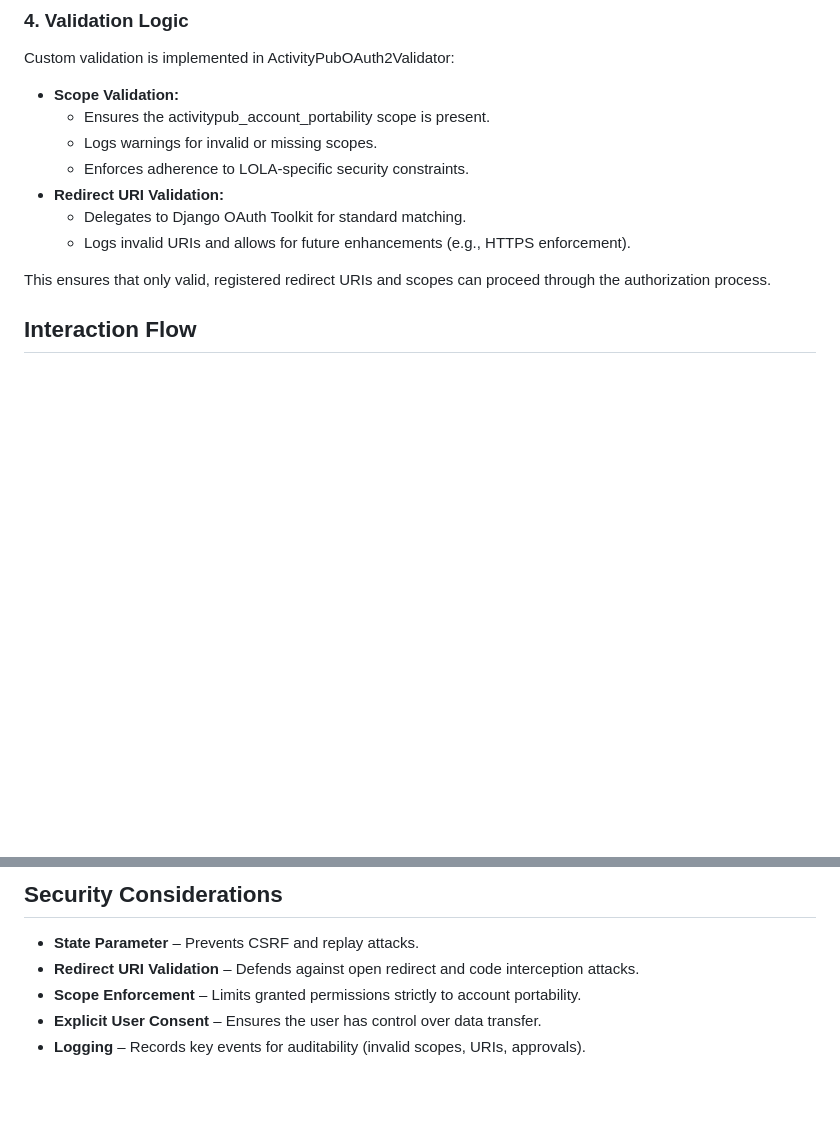
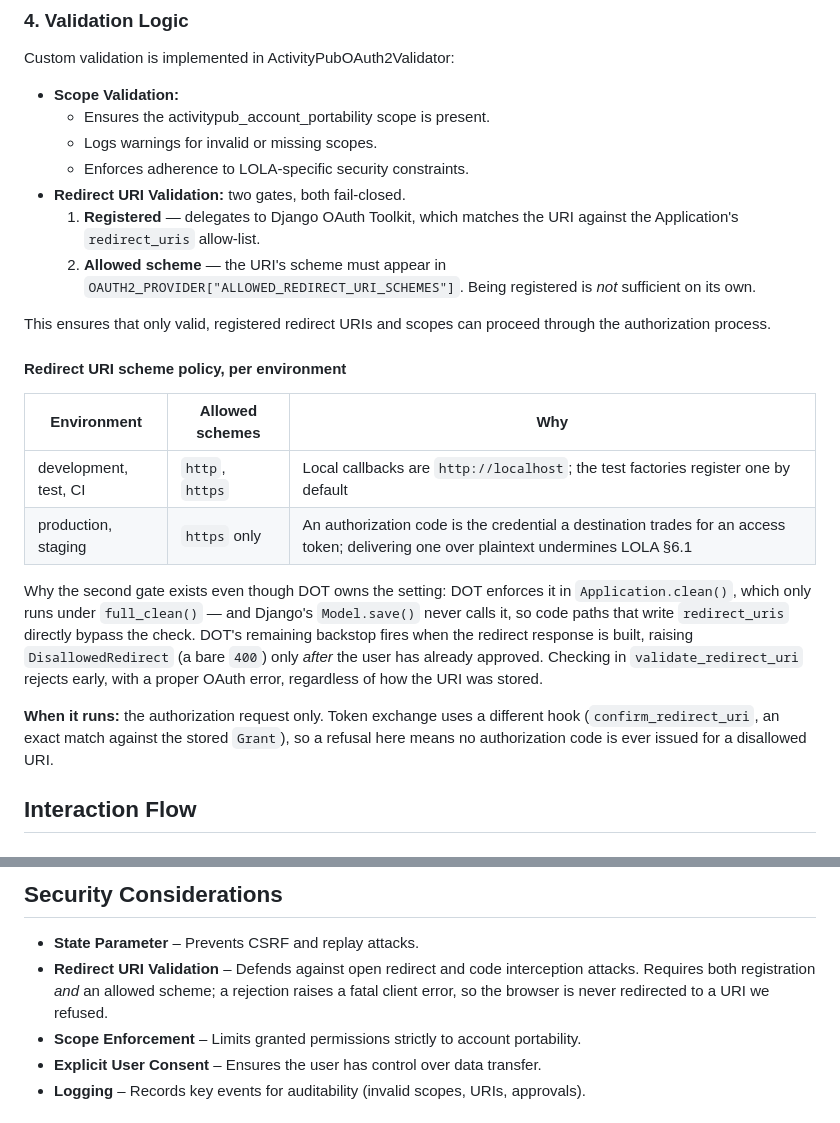
Before and after one commit to dtinit/activity-pub-testbed, a Markdown page: docs/oauth/phase-2-authorization-request-and-user-consent.md, 2 parts joined by grey strips. Drawn GitHub-style; blank space fills up the shorter version.

Commit message:
docs: Updating URI validation

```diff
--- a/docs/oauth/phase-2-authorization-request-and-user-consent.md
+++ b/docs/oauth/phase-2-authorization-request-and-user-consent.md
@@ -96,11 +96,22 @@ Custom validation is implemented in ActivityPubOAuth2Validator:
     - Ensures the activitypub_account_portability scope is present.
     - Logs warnings for invalid or missing scopes.
     - Enforces adherence to LOLA-specific security constraints.
-- **Redirect URI Validation:**
-    - Delegates to Django OAuth Toolkit for standard matching.
-    - Logs invalid URIs and allows for future enhancements (e.g., HTTPS enforcement).
+- **Redirect URI Validation:** two gates, both fail-closed.
+    1. **Registered** — delegates to Django OAuth Toolkit, which matches the URI against the Application's `redirect_uris` allow-list.
+    2. **Allowed scheme** — the URI's scheme must appear in `OAUTH2_PROVIDER["ALLOWED_REDIRECT_URI_SCHEMES"]`. Being registered is *not* sufficient on its own.
 
 This ensures that only valid, registered redirect URIs and scopes can proceed through the authorization process.
+
+#### Redirect URI scheme policy, per environment
+
+| Environment | Allowed schemes | Why |
+|---|---|---|
+| development, test, CI | `http`, `https` | Local callbacks are `http://localhost`; the test factories register one by default |
+| production, staging | `https` only | An authorization code is the credential a destination trades for an access token; delivering one over plaintext undermines LOLA §6.1 |
+
+Why the second gate exists even though DOT owns the setting: DOT enforces it in `Application.clean()`, which only runs under `full_clean()` — and Django's `Model.save()` never calls it, so code paths that write `redirect_uris` directly bypass the check. DOT's remaining backstop fires when the redirect response is built, raising `DisallowedRedirect` (a bare `400`) only *after* the user has already approved. Checking in `validate_redirect_uri` rejects early, with a proper OAuth error, regardless of how the URI was stored.
+
+**When it runs:** the authorization request only. Token exchange uses a different hook (`confirm_redirect_uri`, an exact match against the stored `Grant`), so a refusal here means no authorization code is ever issued for a disallowed URI.
 
 ## Interaction Flow
 
@@ -129,7 +140,7 @@ This ensures that only valid, registered redirect URIs and scopes can proceed th
 ## Security Considerations
 
 - **State Parameter** – Prevents CSRF and replay attacks.
-- **Redirect URI Validation** – Defends against open redirect and code interception attacks.
+- **Redirect URI Validation** – Defends against open redirect and code interception attacks. Requires both registration *and* an allowed scheme; a rejection raises a fatal client error, so the browser is never redirected to a URI we refused.
 - **Scope Enforcement** – Limits granted permissions strictly to account portability.
 - **Explicit User Consent** – Ensures the user has control over data transfer.
 - **Logging** – Records key events for auditability (invalid scopes, URIs, approvals).
```
